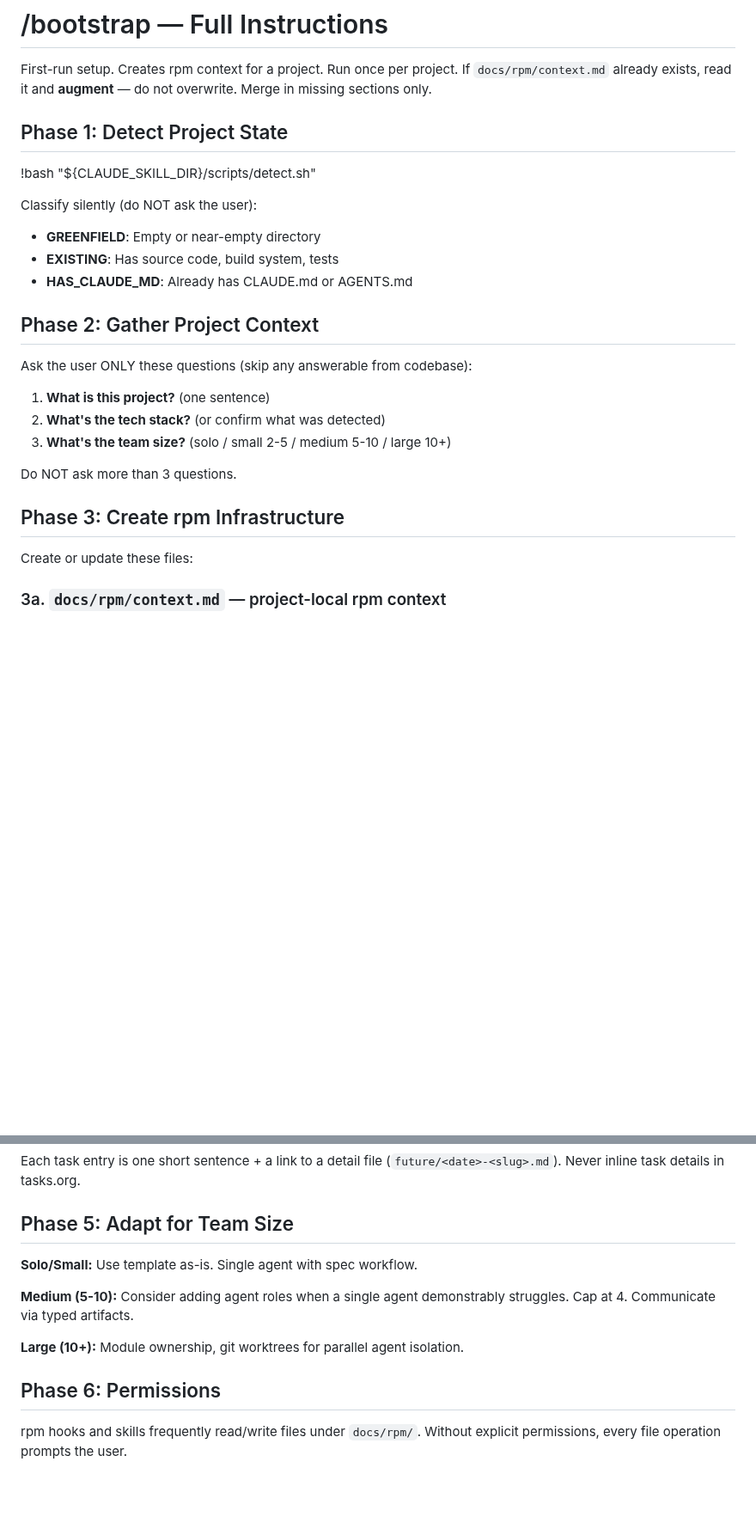
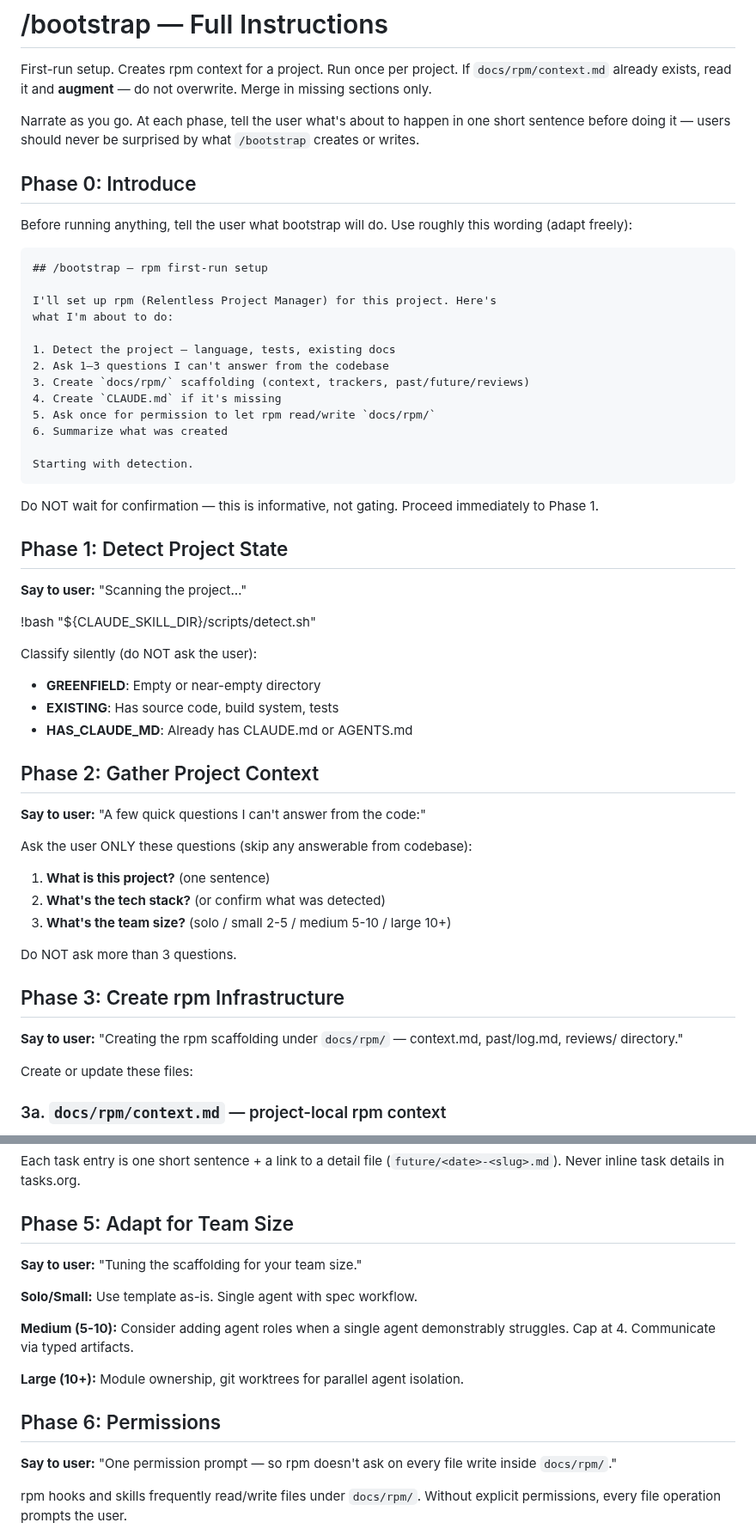
Before and after one commit to dppdppd/rpm, a Markdown page: skills/bootstrap/SKILL.md, 2 parts joined by grey strips. Shown at 86% size. Rendered like a GitHub page; blank space fills up the shorter version.

Commit message:
rpm: bootstrap narrates each phase + mentions de-rpm path
- Phase 0 intro: bootstrap introduces itself and lists what it's
  about to do before running detection
- Per-phase "Say to user:" hints so Claude narrates each step
  (one sentence before acting, not a wait-for-ack gate)
- Phase 8 completion message tells the user how to de-rpm a project:
  delete docs/rpm/ and hooks will exit silently

Co-Authored-By: Claude Opus 4.6 (1M context) <noreply@anthropic.com>

````diff
--- a/skills/bootstrap/SKILL.md
+++ b/skills/bootstrap/SKILL.md
@@ -12,7 +12,37 @@ First-run setup. Creates rpm context for a project. Run once per project.
 If `docs/rpm/context.md` already exists, read it and **augment** — do not
 overwrite. Merge in missing sections only.
 
+Narrate as you go. At each phase, tell the user what's about to happen
+in one short sentence before doing it — users should never be surprised
+by what `/bootstrap` creates or writes.
+
+## Phase 0: Introduce
+
+Before running anything, tell the user what bootstrap will do. Use
+roughly this wording (adapt freely):
+
+```
+## /bootstrap — rpm first-run setup
+
+I'll set up rpm (Relentless Project Manager) for this project. Here's
+what I'm about to do:
+
+1. Detect the project — language, tests, existing docs
+2. Ask 1–3 questions I can't answer from the codebase
+3. Create `docs/rpm/` scaffolding (context, trackers, past/future/reviews)
+4. Create `CLAUDE.md` if it's missing
+5. Ask once for permission to let rpm read/write `docs/rpm/`
+6. Summarize what was created
+
+Starting with detection.
+```
+
+Do NOT wait for confirmation — this is informative, not gating.
+Proceed immediately to Phase 1.
+
 ## Phase 1: Detect Project State
+
+**Say to user:** "Scanning the project…"
 
 !bash "${CLAUDE_SKILL_DIR}/scripts/detect.sh"
 
@@ -23,6 +53,8 @@ Classify silently (do NOT ask the user):
 
 ## Phase 2: Gather Project Context
 
+**Say to user:** "A few quick questions I can't answer from the code:"
+
 Ask the user ONLY these questions (skip any answerable from codebase):
 
 1. **What is this project?** (one sentence)
@@ -32,6 +64,9 @@ Ask the user ONLY these questions (skip any answerable from codebase):
 Do NOT ask more than 3 questions.
 
 ## Phase 3: Create rpm Infrastructure
+
+**Say to user:** "Creating the rpm scaffolding under `docs/rpm/` —
+context.md, past/log.md, reviews/ directory."
 
 Create or update these files:
 
@@ -190,6 +228,8 @@ Each task entry is one short sentence + a link to a detail file
 
 ## Phase 5: Adapt for Team Size
 
+**Say to user:** "Tuning the scaffolding for your team size."
+
 **Solo/Small:** Use template as-is. Single agent with spec workflow.
 
 **Medium (5-10):** Consider adding agent roles when a single agent
@@ -198,6 +238,9 @@ demonstrably struggles. Cap at 4. Communicate via typed artifacts.
 **Large (10+):** Module ownership, git worktrees for parallel agent isolation.
 
 ## Phase 6: Permissions
+
+**Say to user:** "One permission prompt — so rpm doesn't ask on every
+file write inside `docs/rpm/`."
 
 rpm hooks and skills frequently read/write files under `docs/rpm/`.
 Without explicit permissions, every file operation prompts the user.
````
Also changed, not shown: other parts of skills/bootstrap/SKILL.md (+12 -0 lines).
